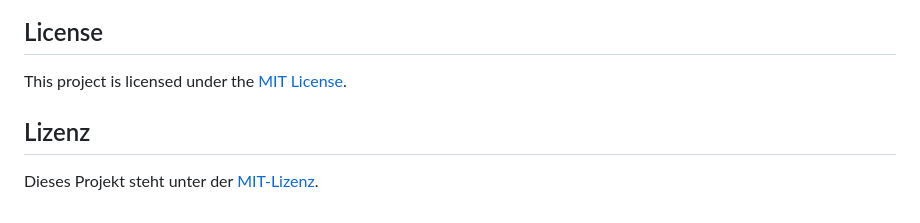
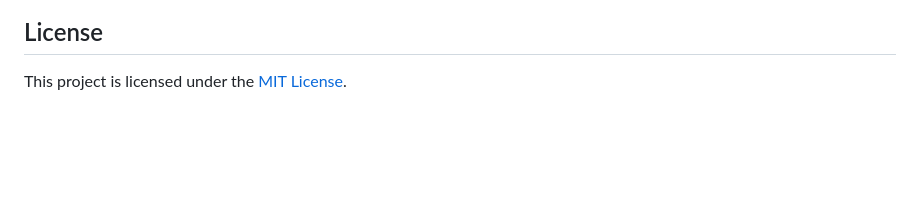
Before and after one commit to AndreeaCsecs/form, a Markdown page: README.md, the part around the change. Drawn GitHub-style; blank space fills up the shorter version.

```diff
--- a/README.md
+++ b/README.md
@@ -101,9 +101,3 @@ This application is designed to work on modern web browsers that support HTML5,
 ## License
 
 This project is licensed under the [MIT License](LICENSE).
-
-
-
-## Lizenz
-
-Dieses Projekt steht unter der [MIT-Lizenz](LICENSE).
```
